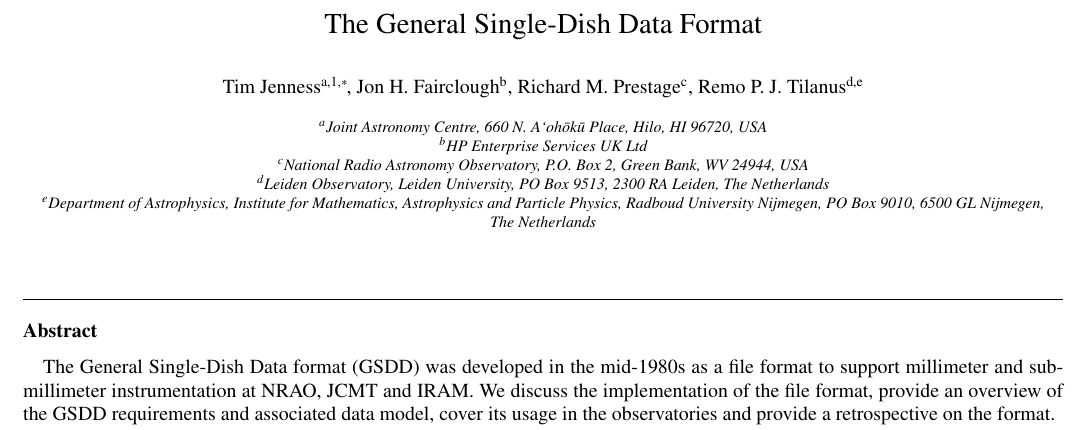
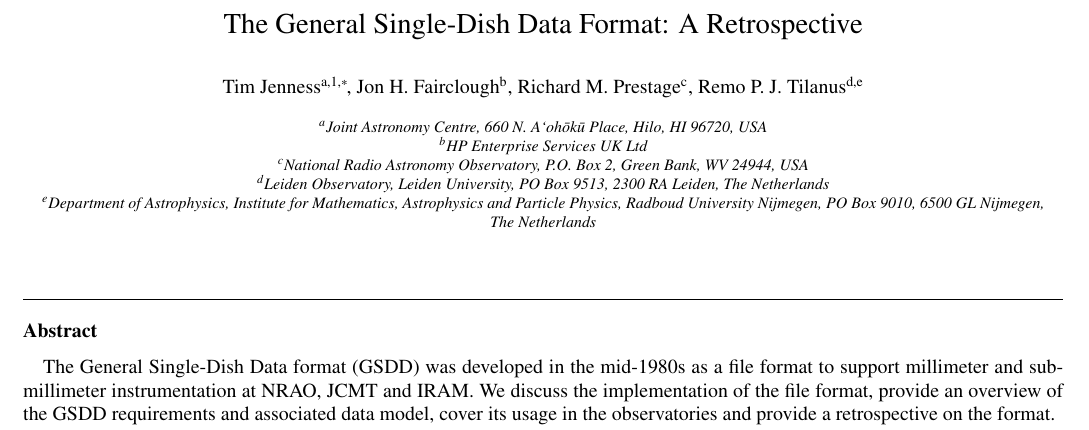
Before and after one commit to timj/aandc-gsdd, a LaTeX paper (acgsd.tex): part of page 1 of 4, cut so that both start at the same text. Compiled offline with pdfLaTeX.

Commit message:
Tweak title

```diff
--- a/acgsd.tex
+++ b/acgsd.tex
@@ -140,7 +140,7 @@
 %% \address{Address\fnref{label3}}
 %% \fntext[label3]{}
 
-\title{The General Single-Dish Data Format}
+\title{The General Single-Dish Data Format: A Retrospective}
 
 %% use optional labels to link authors explicitly to addresses:
 %% \author[label1,label2]{<author name>}
```
